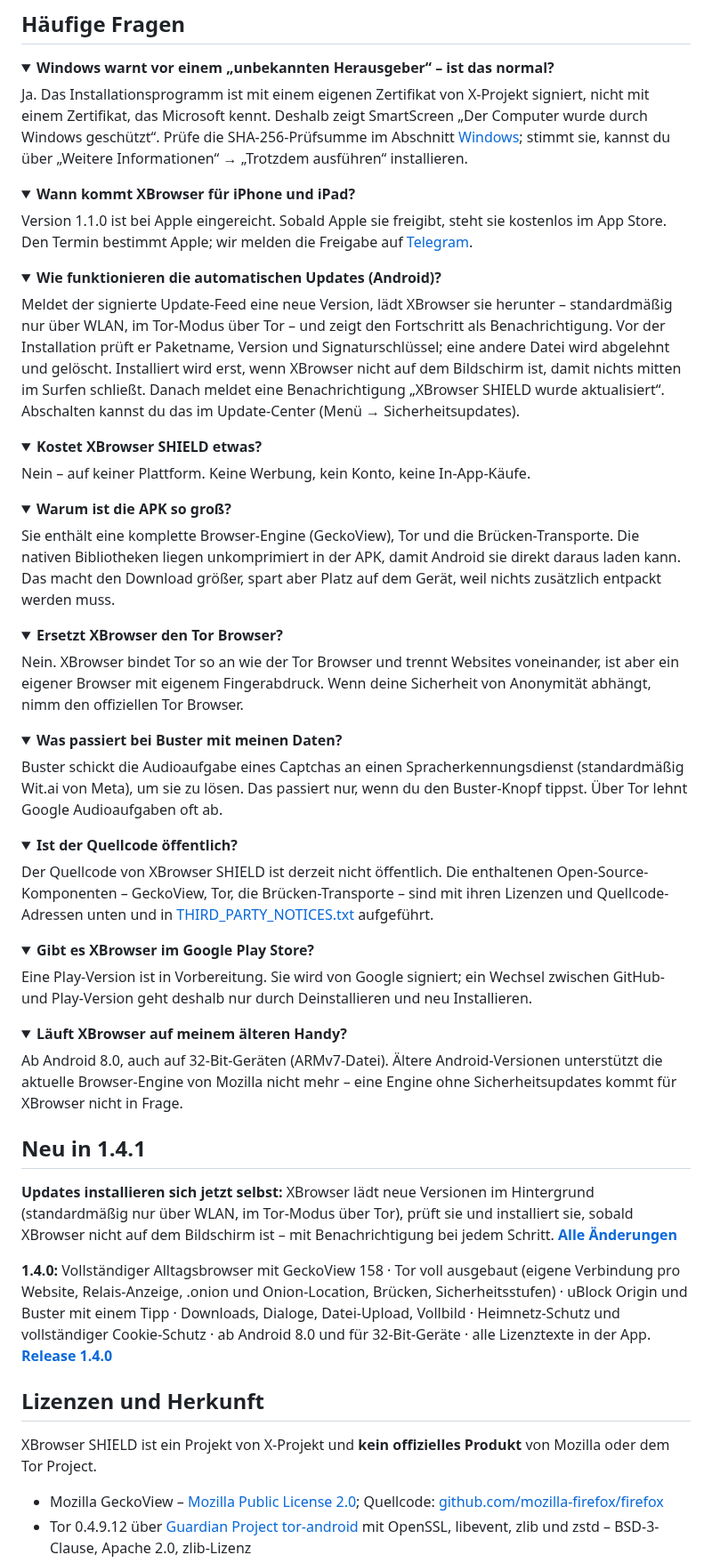
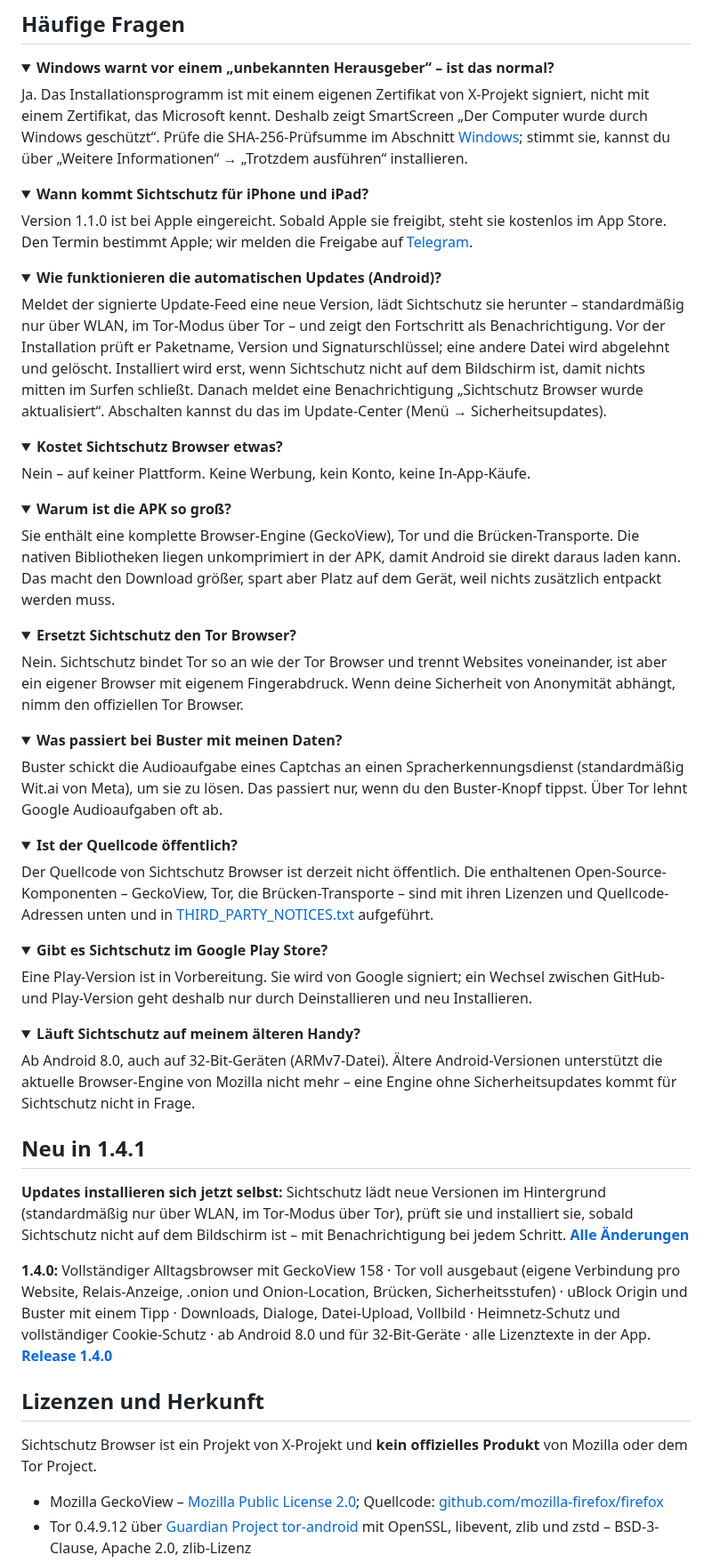
Before and after one commit to anonymex3/XBrowser-SHIELD-DOWNLOADS, a Markdown page: README.md, the part around one of its changes. Shown at 89% size. Drawn GitHub-style; folded sections open.

```diff
--- a/README.md
+++ b/README.md
@@ -220,7 +222,7 @@ Ja. Das Installationsprogramm ist mit einem eigenen Zertifikat von X-Projekt sig
 </details>
 
 <details>
-<summary><b>Wann kommt XBrowser für iPhone und iPad?</b></summary>
+<summary><b>Wann kommt Sichtschutz für iPhone und iPad?</b></summary>
 
 Version 1.1.0 ist bei Apple eingereicht. Sobald Apple sie freigibt, steht sie kostenlos im App Store. Den Termin bestimmt Apple; wir melden die Freigabe auf [Telegram](https://t.me/XProjekte).
 </details>
@@ -228,11 +230,11 @@ Version 1.1.0 ist bei Apple eingereicht. Sobald Apple sie freigibt, steht sie ko
 <details>
 <summary><b>Wie funktionieren die automatischen Updates (Android)?</b></summary>
 
-Meldet der signierte Update-Feed eine neue Version, lädt XBrowser sie herunter – standardmäßig nur über WLAN, im Tor-Modus über Tor – und zeigt den Fortschritt als Benachrichtigung. Vor der Installation prüft er Paketname, Version und Signaturschlüssel; eine andere Datei wird abgelehnt und gelöscht. Installiert wird erst, wenn XBrowser nicht auf dem Bildschirm ist, damit nichts mitten im Surfen schließt. Danach meldet eine Benachrichtigung „XBrowser SHIELD wurde aktualisiert“. Abschalten kannst du das im Update-Center (Menü → Sicherheitsupdates).
+Meldet der signierte Update-Feed eine neue Version, lädt Sichtschutz sie herunter – standardmäßig nur über WLAN, im Tor-Modus über Tor – und zeigt den Fortschritt als Benachrichtigung. Vor der Installation prüft er Paketname, Version und Signaturschlüssel; eine andere Datei wird abgelehnt und gelöscht. Installiert wird erst, wenn Sichtschutz nicht auf dem Bildschirm ist, damit nichts mitten im Surfen schließt. Danach meldet eine Benachrichtigung „Sichtschutz Browser wurde aktualisiert“. Abschalten kannst du das im Update-Center (Menü → Sicherheitsupdates).
 </details>
 
 <details>
-<summary><b>Kostet XBrowser SHIELD etwas?</b></summary>
+<summary><b>Kostet Sichtschutz Browser etwas?</b></summary>
 
 Nein – auf keiner Plattform. Keine Werbung, kein Konto, keine In-App-Käufe.
 </details>
@@ -244,9 +246,9 @@ Sie enthält eine komplette Browser-Engine (GeckoView), Tor und die Brücken-Tra
 </details>
 
 <details>
-<summary><b>Ersetzt XBrowser den Tor Browser?</b></summary>
+<summary><b>Ersetzt Sichtschutz den Tor Browser?</b></summary>
 
-Nein. XBrowser bindet Tor so an wie der Tor Browser und trennt Websites voneinander, ist aber ein eigener Browser mit eigenem Fingerabdruck. Wenn deine Sicherheit von Anonymität abhängt, nimm den offiziellen Tor Browser.
+Nein. Sichtschutz bindet Tor so an wie der Tor Browser und trennt Websites voneinander, ist aber ein eigener Browser mit eigenem Fingerabdruck. Wenn deine Sicherheit von Anonymität abhängt, nimm den offiziellen Tor Browser.
 </details>
 
 <details>
@@ -258,30 +260,30 @@ Buster schickt die Audioaufgabe eines Captchas an einen Spracherkennungsdienst (
 <details>
 <summary><b>Ist der Quellcode öffentlich?</b></summary>
 
-Der Quellcode von XBrowser SHIELD ist derzeit nicht öffentlich. Die enthaltenen Open-Source-Komponenten – GeckoView, Tor, die Brücken-Transporte – sind mit ihren Lizenzen und Quellcode-Adressen unten und in [THIRD_PARTY_NOTICES.txt](THIRD_PARTY_NOTICES.txt) aufgeführt.
+Der Quellcode von Sichtschutz Browser ist derzeit nicht öffentlich. Die enthaltenen Open-Source-Komponenten – GeckoView, Tor, die Brücken-Transporte – sind mit ihren Lizenzen und Quellcode-Adressen unten und in [THIRD_PARTY_NOTICES.txt](THIRD_PARTY_NOTICES.txt) aufgeführt.
 </details>
 
 <details>
-<summary><b>Gibt es XBrowser im Google Play Store?</b></summary>
+<summary><b>Gibt es Sichtschutz im Google Play Store?</b></summary>
 
 Eine Play-Version ist in Vorbereitung. Sie wird von Google signiert; ein Wechsel zwischen GitHub- und Play-Version geht deshalb nur durch Deinstallieren und neu Installieren.
 </details>
 
 <details>
-<summary><b>Läuft XBrowser auf meinem älteren Handy?</b></summary>
+<summary><b>Läuft Sichtschutz auf meinem älteren Handy?</b></summary>
 
-Ab Android 8.0, auch auf 32-Bit-Geräten (ARMv7-Datei). Ältere Android-Versionen unterstützt die aktuelle Browser-Engine von Mozilla nicht mehr – eine Engine ohne Sicherheitsupdates kommt für XBrowser nicht in Frage.
+Ab Android 8.0, auch auf 32-Bit-Geräten (ARMv7-Datei). Ältere Android-Versionen unterstützt die aktuelle Browser-Engine von Mozilla nicht mehr – eine Engine ohne Sicherheitsupdates kommt für Sichtschutz nicht in Frage.
 </details>
 
 ## Neu in 1.4.1
 
-**Updates installieren sich jetzt selbst:** XBrowser lädt neue Versionen im Hintergrund (standardmäßig nur über WLAN, im Tor-Modus über Tor), prüft sie und installiert sie, sobald XBrowser nicht auf dem Bildschirm ist – mit Benachrichtigung bei jedem Schritt. **[Alle Änderungen](https://github.com/anonymex3/XBrowser-SHIELD-DOWNLOADS/releases/tag/android-v1.4.1)**
+**Updates installieren sich jetzt selbst:** Sichtschutz lädt neue Versionen im Hintergrund (standardmäßig nur über WLAN, im Tor-Modus über Tor), prüft sie und installiert sie, sobald Sichtschutz nicht auf dem Bildschirm ist – mit Benachrichtigung bei jedem Schritt. **[Alle Änderungen](https://github.com/anonymex3/XBrowser-SHIELD-DOWNLOADS/releases/tag/android-v1.4.1)**
 
 **1.4.0:** Vollständiger Alltagsbrowser mit GeckoView 158 · Tor voll ausgebaut (eigene Verbindung pro Website, Relais-Anzeige, .onion und Onion-Location, Brücken, Sicherheitsstufen) · uBlock Origin und Buster mit einem Tipp · Downloads, Dialoge, Datei-Upload, Vollbild · Heimnetz-Schutz und vollständiger Cookie-Schutz · ab Android 8.0 und für 32-Bit-Geräte · alle Lizenztexte in der App. **[Release 1.4.0](https://github.com/anonymex3/XBrowser-SHIELD-DOWNLOADS/releases/tag/android-v1.4.0)**
 
 ## Lizenzen und Herkunft
 
-XBrowser SHIELD ist ein Projekt von X-Projekt und **kein offizielles Produkt** von Mozilla oder dem Tor Project.
+Sichtschutz Browser ist ein Projekt von X-Projekt und **kein offizielles Produkt** von Mozilla oder dem Tor Project.
 
 - Mozilla GeckoView – [Mozilla Public License 2.0](https://www.mozilla.org/MPL/2.0/); Quellcode: [github.com/mozilla-firefox/firefox](https://github.com/mozilla-firefox/firefox)
 - Tor 0.4.9.12 über [Guardian Project tor-android](https://github.com/guardianproject/tor-android) mit OpenSSL, libevent, zlib und zstd – BSD-3-Clause, Apache 2.0, zlib-Lizenz
```
Also changed, not shown: other parts of README.md (+23 -21 lines), docs/banner.png.
